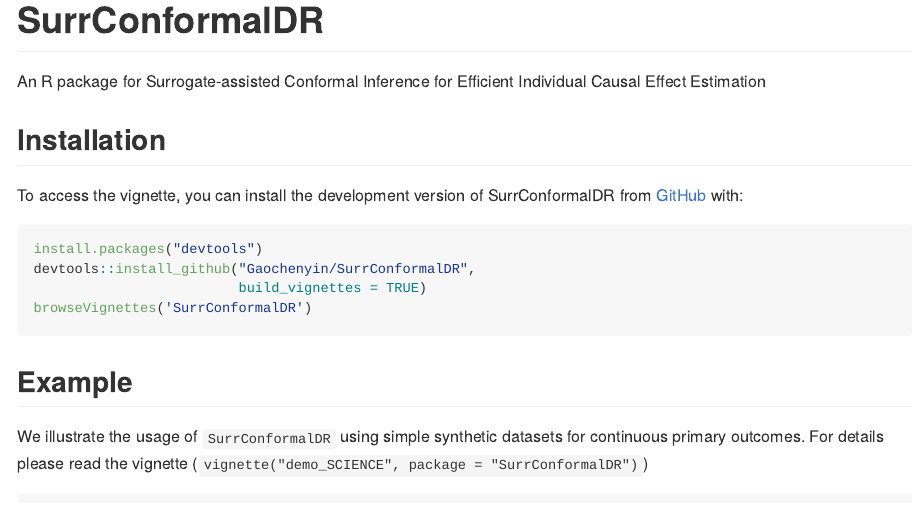
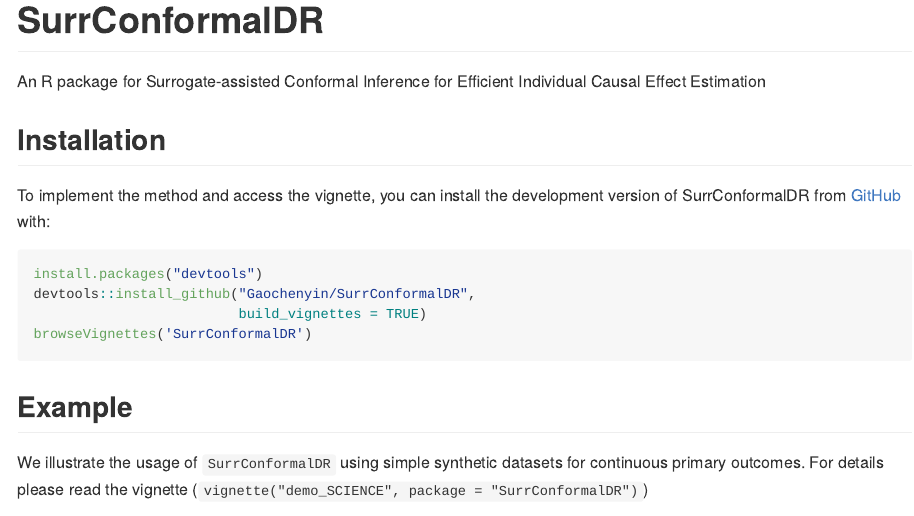
Before and after one commit to Gaochenyin/SurrConformalDR, an R Markdown document (README.Rmd): the page in a window 1100 px wide, from its top. The pictures show the output file README.md that the author committed with the source, drawn offline in the style of GitHub.

Commit message:
update ReadMe

````diff
--- a/README.Rmd
+++ b/README.Rmd
@@ -22,7 +22,7 @@
 
 ## Installation
 
-To access the vignette, you can install the development version of SurrConformalDR from [GitHub](https://github.com/) with:
+To implement the method and access the vignette, you can install the development version of SurrConformalDR from [GitHub](https://github.com/) with:
 
 ```{r eval=FALSE}
 install.packages("devtools")
````
Also changed, not shown: README.md.
